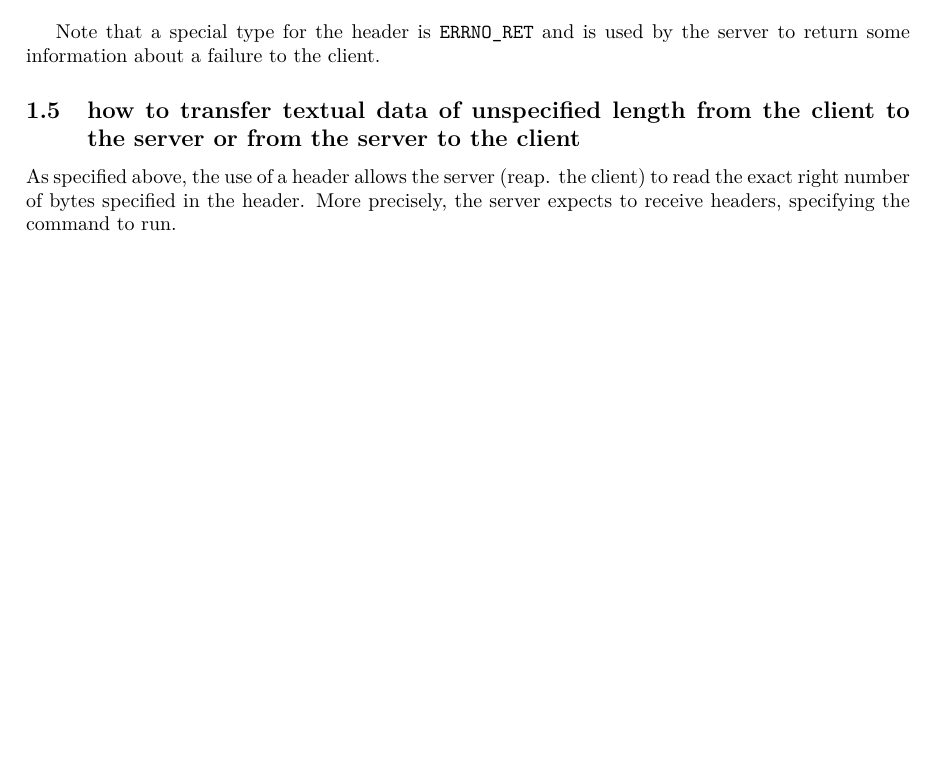
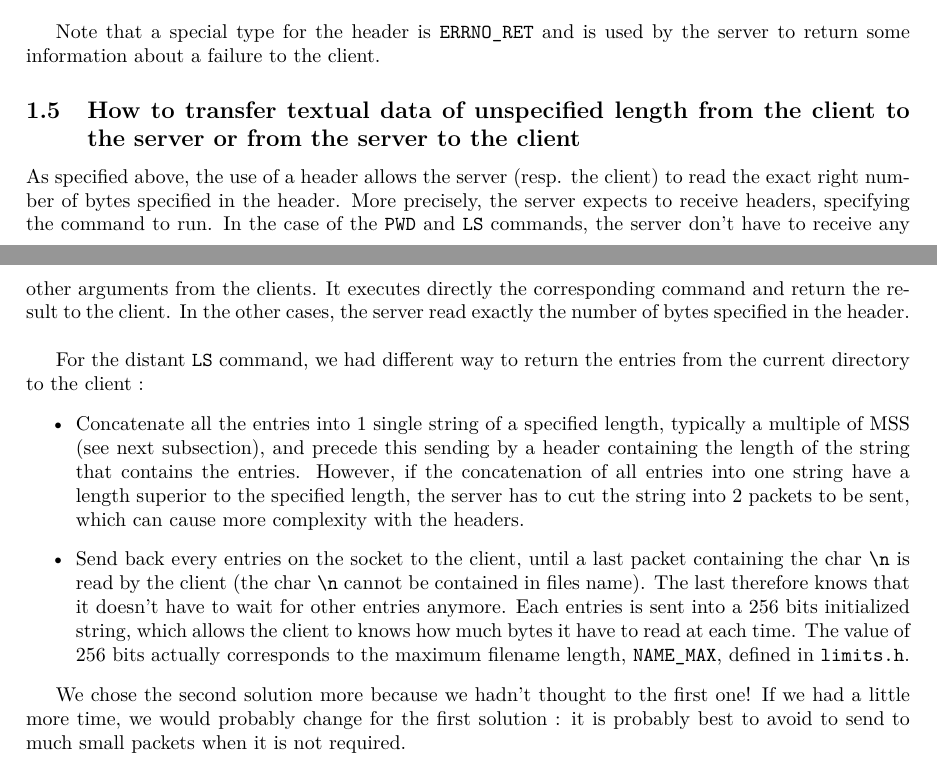
Before and after one commit to ledebroux/INGI2346-dist-app-design, a LaTeX document (report/report.tex): part of page 2 of 2 before the commit and two parts of pages 2 and 3 of 3 after it, the two joined at a grey line, cut so that both start at the same text, the shorter picture padded with empty space. Compiled offline with pdfLaTeX.

Commit message:
report continued

```diff
--- a/report/report.tex
+++ b/report/report.tex
@@ -77,8 +77,17 @@ Server-side, upon the reception of a header, depending on the type of command, e
 
 Note that a special type for the header is \verb@ERRNO_RET@ and is used by the server to return some information about a failure to the client.
 
-\subsection{how to transfer textual data of unspecified length from the client to the server or from the server to the client}
-As specified above, the use of a header allows the server (reap. the client) to read the exact right number of bytes specified in the header. More precisely, the server expects to receive headers, specifying the command to run.
+\subsection{How to transfer textual data of unspecified length from the client to the server or from the server to the client}
+As specified above, the use of a header allows the server (resp. the client) to read the exact right number of bytes specified in the header. More precisely, the server expects to receive headers, specifying the command to run. In the case of the \verb@PWD@ and \verb@LS@ commands, the server don't have to receive any other arguments from the clients. It executes directly the corresponding command and return the result to the client. In the other cases, the server read exactly the number of bytes specified in the header.\\
+
+For the distant \verb@LS@ command, we had different way to return the entries from the current directory to the client :
+\begin{itemize}
+\item Concatenate all the entries into 1 single string of a specified length, typically a multiple of MSS (see next subsection), and precede this sending by a header containing the length of the string that contains the entries. However, if the concatenation of all entries into one string have a length superior to the specified length, the server has to cut the string into 2 packets to be sent, which can cause more complexity with the headers.
+\item Send back every entries on the socket to the client, until a last packet containing the char \verb@\n@ is read by the client (the char \verb@\n@ cannot be contained in files name). The last therefore knows that it doesn't have to wait for other entries anymore. Each entries is sent into a 256 bits initialized string, which allows the client to knows how much bytes it have to read at each time. The value of 256 bits actually corresponds to the maximum filename length, \verb@NAME_MAX@, defined in \verb@limits.h@.
+\end{itemize}
+
+We chose the second solution more because we hadn't thought to the first one! If we had a little more time, we would probably change for the first solution : it is probably best to avoid to send to much small packets when it is not required.
+
 
 
 
```
Also changed, not shown: report/report.tex (2 more changed lines).
